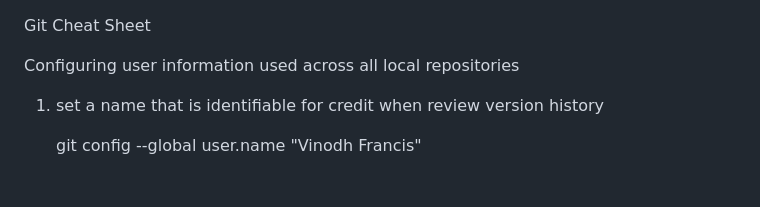
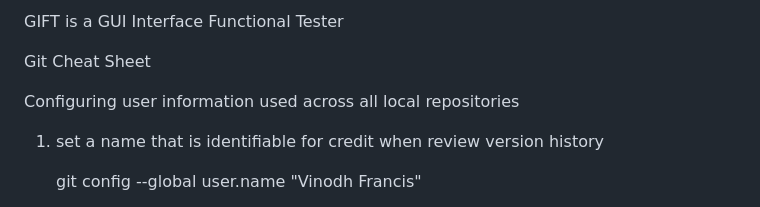
Before and after one commit to fvinodh1978/PythonProjects, a Markdown page: README.md, the part around the change. Drawn GitHub-style.

```diff
--- a/README.md
+++ b/README.md
@@ -1,3 +1,5 @@
+GIFT is a GUI Interface Functional Tester
+
 Git Cheat Sheet
 
 Configuring user information used across all local repositories
```
